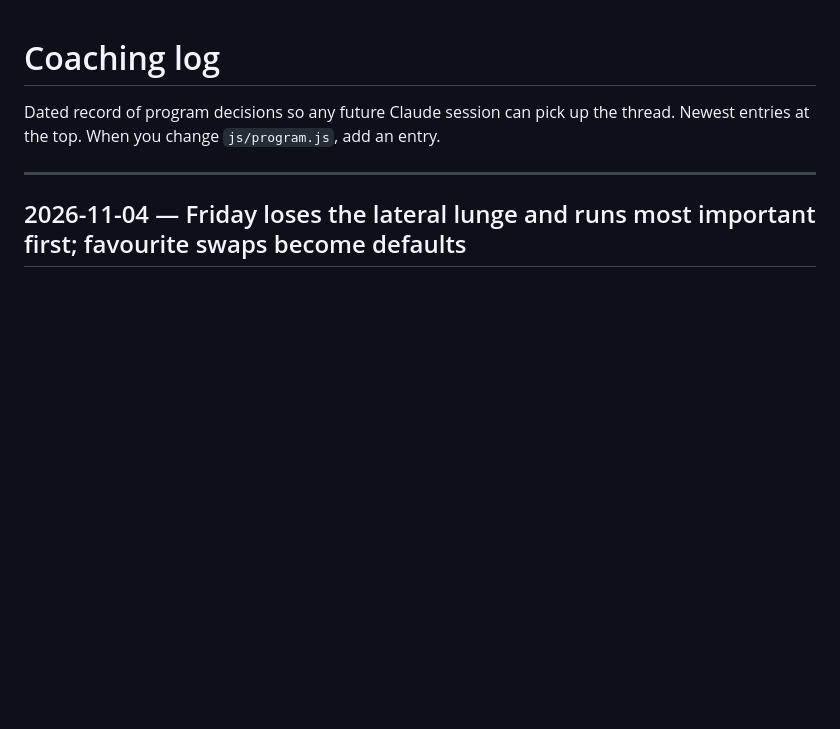
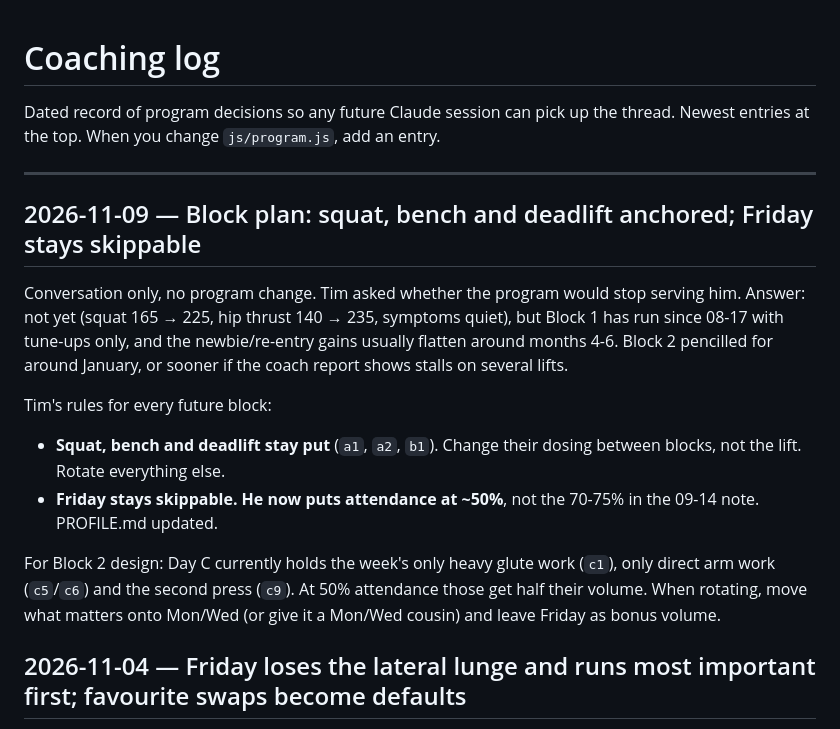
Before and after one commit to timkindberg/gymtools, a Markdown page: coach/COACHING_LOG.md, the part around the change. GitHub-like rendering; blank space fills up the shorter version.

```diff
--- a/coach/COACHING_LOG.md
+++ b/coach/COACHING_LOG.md
@@ -4,6 +4,25 @@ Dated record of program decisions so any future Claude session can pick up the
 thread. Newest entries at the top. When you change `js/program.js`, add an entry.
 
 ---
+
+## 2026-11-09 — Block plan: squat, bench and deadlift anchored; Friday stays skippable
+
+Conversation only, no program change. Tim asked whether the program would stop
+serving him. Answer: not yet (squat 165 → 225, hip thrust 140 → 235, symptoms
+quiet), but Block 1 has run since 08-17 with tune-ups only, and the
+newbie/re-entry gains usually flatten around months 4-6. Block 2 pencilled for
+around January, or sooner if the coach report shows stalls on several lifts.
+
+Tim's rules for every future block:
+- **Squat, bench and deadlift stay put** (`a1`, `a2`, `b1`). Change their
+  dosing between blocks, not the lift. Rotate everything else.
+- **Friday stays skippable. He now puts attendance at ~50%**, not the 70-75% in
+  the 09-14 note. PROFILE.md updated.
+
+For Block 2 design: Day C currently holds the week's only heavy glute work
+(`c1`), only direct arm work (`c5`/`c6`) and the second press (`c9`). At 50%
+attendance those get half their volume. When rotating, move what matters onto
+Mon/Wed (or give it a Mon/Wed cousin) and leave Friday as bonus volume.
 
 ## 2026-11-04 — Friday loses the lateral lunge and runs most important first; favourite swaps become defaults
 
```
Also changed, not shown: coach/PROFILE.md (+19 -7 lines).
